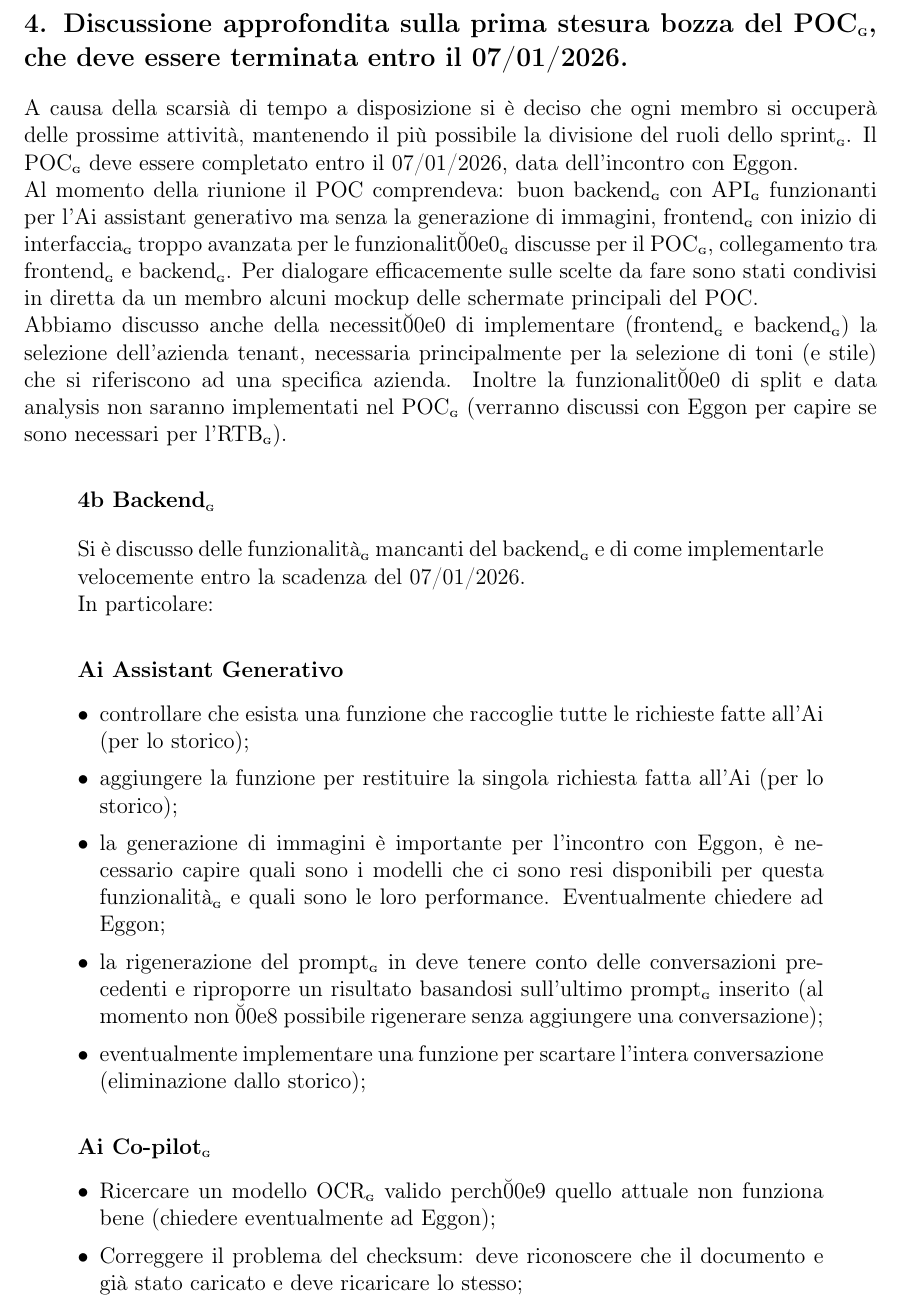
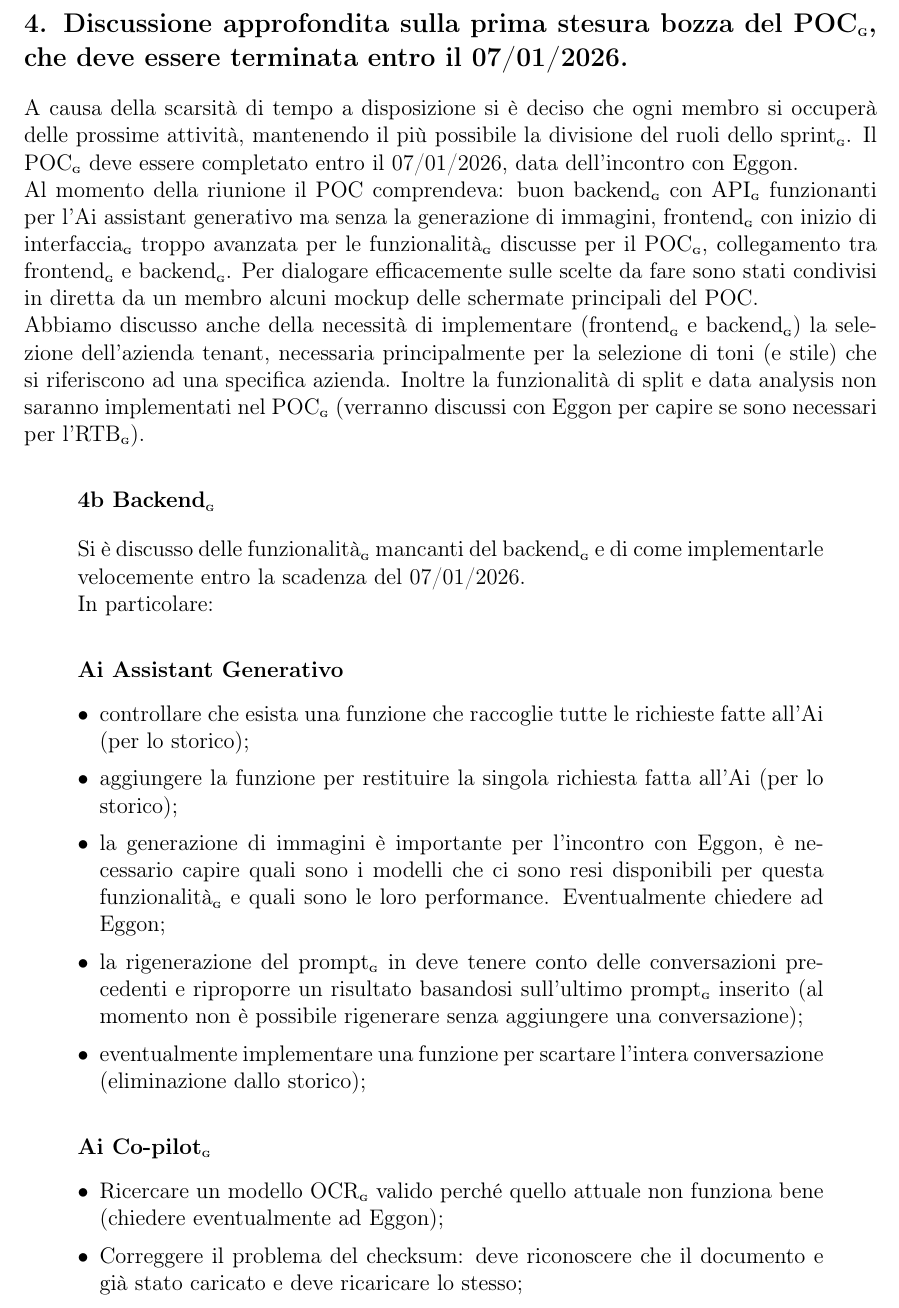
Before and after one commit to BugBustersUnipd/DocumentazioneSWE, a LaTeX document (RTB/VERBALI/INTERNI/VI_05-01-26/VI_05-01-26.tex): part of page 5 of 7, cut so that both start at the same text. Compiled offline with pdfLaTeX.

Commit message:
Sistemati dei caratteri strani
Sistemati dei caratteri strani

```diff
--- a/RTB/VERBALI/INTERNI/VI_05-01-26/VI_05-01-26.tex
+++ b/RTB/VERBALI/INTERNI/VI_05-01-26/VI_05-01-26.tex
@@ -145,11 +145,11 @@ Qui di seguito punti o domande specifiche da non dimenticare di porre:
     \item Buona l'idea di far in modo che la configurazione del progetto\textsubscript{\scalebox{0.6}{\textbf{G}}} sia il più possibile automatica e non richieda di avviare frontend\textsubscript{\scalebox{0.6}{\textbf{G}}} e backend\textsubscript{\scalebox{0.6}{\textbf{G}}} separatamente (file di configurazione già iniziati)
 \end{itemize}
 \subsection*{\ref{itm:prossimeattivita}. Discussione approfondita sulla prima stesura bozza del POC\textsubscript{\scalebox{0.6}{\textbf{G}}}, che deve essere terminata entro il 07/01/2026.}
-A causa della scarsià di tempo a disposizione si è deciso che ogni membro si occuperà delle prossime attività, mantenendo il più possibile la divisione del ruoli dello sprint\textsubscript{\scalebox{0.6}{\textbf{G}}}.
-Il POC\textsubscript{\scalebox{0.6}{\textbf{G}}} deve essere completato entro il 07/01/2026, data dell'incontro con Eggon.\\ Al momento della riunione il POC comprendeva: buon backend\textsubscript{\scalebox{0.6}{\textbf{G}}} con API\textsubscript{\scalebox{0.6}{\textbf{G}}} funzionanti per l'Ai assistant generativo ma senza la generazione di immagini, frontend\textsubscript{\scalebox{0.6}{\textbf{G}}} con inizio di interfaccia\textsubscript{\scalebox{0.6}{\textbf{G}}} troppo avanzata per le funzionalit\u00e0\textsubscript{\scalebox{0.6}{\textbf{G}}} discusse per il POC\textsubscript{\scalebox{0.6}{\textbf{G}}}, collegamento tra frontend\textsubscript{\scalebox{0.6}{\textbf{G}}} e backend\textsubscript{\scalebox{0.6}{\textbf{G}}}.
+A causa della scarsità di tempo a disposizione si è deciso che ogni membro si occuperà delle prossime attività, mantenendo il più possibile la divisione del ruoli dello sprint\textsubscript{\scalebox{0.6}{\textbf{G}}}.
+Il POC\textsubscript{\scalebox{0.6}{\textbf{G}}} deve essere completato entro il 07/01/2026, data dell'incontro con Eggon.\\ Al momento della riunione il POC comprendeva: buon backend\textsubscript{\scalebox{0.6}{\textbf{G}}} con API\textsubscript{\scalebox{0.6}{\textbf{G}}} funzionanti per l'Ai assistant generativo ma senza la generazione di immagini, frontend\textsubscript{\scalebox{0.6}{\textbf{G}}} con inizio di interfaccia\textsubscript{\scalebox{0.6}{\textbf{G}}} troppo avanzata per le funzionalità\textsubscript{\scalebox{0.6}{\textbf{G}}} discusse per il POC\textsubscript{\scalebox{0.6}{\textbf{G}}}, collegamento tra frontend\textsubscript{\scalebox{0.6}{\textbf{G}}} e backend\textsubscript{\scalebox{0.6}{\textbf{G}}}.
 Per dialogare efficacemente sulle scelte da fare sono stati condivisi in diretta da un membro alcuni mockup delle schermate principali del POC.\\
-Abbiamo discusso anche della necessit\u00e0 di implementare (frontend\textsubscript{\scalebox{0.6}{\textbf{G}}} e backend\textsubscript{\scalebox{0.6}{\textbf{G}}}) la selezione dell'azienda tenant, necessaria principalmente per la selezione di toni (e stile) che si riferiscono ad una specifica azienda.
-Inoltre la funzionalit\u00e0 di split e data analysis non saranno implementati nel POC\textsubscript{\scalebox{0.6}{\textbf{G}}} (verranno discussi con Eggon per capire se sono necessari per l'RTB\textsubscript{\scalebox{0.6}{\textbf{G}}}).
+Abbiamo discusso anche della necessità di implementare (frontend\textsubscript{\scalebox{0.6}{\textbf{G}}} e backend\textsubscript{\scalebox{0.6}{\textbf{G}}}) la selezione dell'azienda tenant, necessaria principalmente per la selezione di toni (e stile) che si riferiscono ad una specifica azienda.
+Inoltre la funzionalità di split e data analysis non saranno implementati nel POC\textsubscript{\scalebox{0.6}{\textbf{G}}} (verranno discussi con Eggon per capire se sono necessari per l'RTB\textsubscript{\scalebox{0.6}{\textbf{G}}}).
 \begin{adjustwidth}{1cm}{1cm} % per un rientro a sinistra e destra
     \subsubsection*{\ref{itm:backend} Backend\textsubscript{\scalebox{0.6}{\textbf{G}}}}
     Si è discusso delle funzionalità\textsubscript{\scalebox{0.6}{\textbf{G}}} mancanti del backend\textsubscript{\scalebox{0.6}{\textbf{G}}} e di come implementarle velocemente entro la scadenza del 07/01/2026.\\
@@ -159,12 +159,12 @@ Inoltre la funzionalit\u00e0 di split e data analysis non saranno implementati n
         \item controllare che esista una funzione che raccoglie tutte le richieste fatte all'Ai (per lo storico);
         \item aggiungere la funzione per restituire la singola richiesta fatta all'Ai (per lo storico);
         \item la generazione di immagini è importante per l'incontro con Eggon, è necessario capire quali sono i modelli che ci sono resi disponibili per questa funzionalità\textsubscript{\scalebox{0.6}{\textbf{G}}} e quali sono le loro performance. Eventualmente chiedere ad Eggon;
-        \item la rigenerazione del prompt\textsubscript{\scalebox{0.6}{\textbf{G}}} in deve tenere conto delle conversazioni precedenti e riproporre un risultato basandosi sull'ultimo prompt\textsubscript{\scalebox{0.6}{\textbf{G}}} inserito (al momento non \u00e8 possibile rigenerare senza aggiungere una conversazione);
+        \item la rigenerazione del prompt\textsubscript{\scalebox{0.6}{\textbf{G}}} in deve tenere conto delle conversazioni precedenti e riproporre un risultato basandosi sull'ultimo prompt\textsubscript{\scalebox{0.6}{\textbf{G}}} inserito (al momento non è possibile rigenerare senza aggiungere una conversazione);
         \item eventualmente implementare una funzione per scartare l'intera conversazione (eliminazione dallo storico);
     \end{itemize}
     \paragraph{Ai Co-pilot\textsubscript{\scalebox{0.6}{\textbf{G}}}}
     \begin{itemize}
-        \item Ricercare un modello OCR\textsubscript{\scalebox{0.6}{\textbf{G}}} valido perch\u00e9 quello attuale non funziona bene (chiedere eventualmente ad Eggon);
+        \item Ricercare un modello OCR\textsubscript{\scalebox{0.6}{\textbf{G}}} valido perché quello attuale non funziona bene (chiedere eventualmente ad Eggon);
         \item Correggere il problema del checksum: deve riconoscere che il documento e già stato caricato e deve ricaricare lo stesso;
         \item opzionalmente informarsi su Sidekiq per la gestione di code di processi asincroni (come l'OCR\textsubscript{\scalebox{0.6}{\textbf{G}}});
         \item rivedere come definire il json di output dell'Ai: quali sono le informazioni che devono essere restituite al frontend\textsubscript{\scalebox{0.6}{\textbf{G}}}.
```
Also changed, not shown: RTB/VERBALI/INTERNI/VI_05-01-26/VI_05-01-26.pdf.
